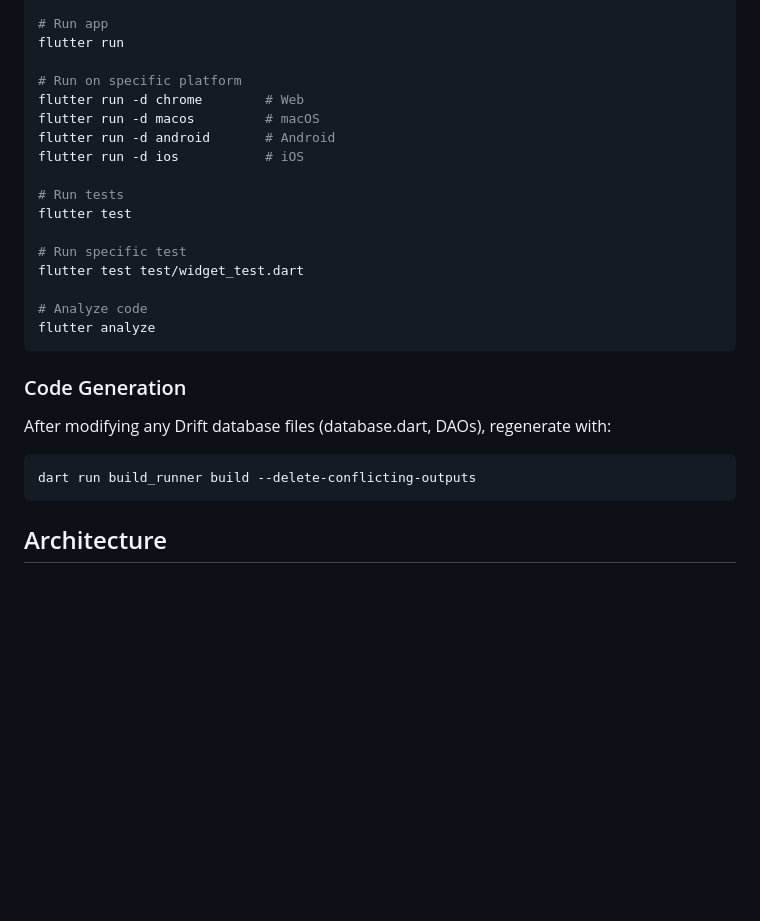
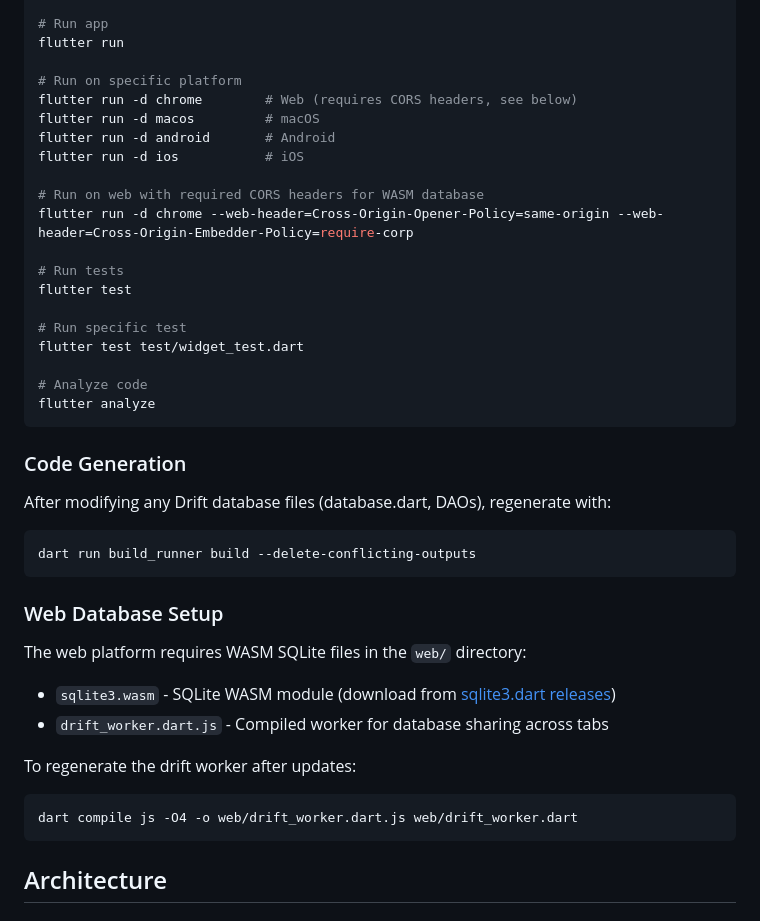
Before and after one commit to wbruck/Common-Place-Book, a Markdown page: CLAUDE.md, the part around the change. GitHub-like rendering; blank space fills up the shorter version.

Commit message:
Update CLAUDE.md with web database setup instructions
Add documentation for running the app on web with required CORS headers and regenerating the drift worker file.

🤖 Generated with [Claude Code](https://claude.com/claude-code)

Co-Authored-By: Claude Sonnet 4.5 <noreply@anthropic.com>

````diff
--- a/CLAUDE.md
+++ b/CLAUDE.md
@@ -23,10 +23,13 @@ dart run build_runner watch
 flutter run
 
 # Run on specific platform
-flutter run -d chrome        # Web
+flutter run -d chrome        # Web (requires CORS headers, see below)
 flutter run -d macos         # macOS
 flutter run -d android       # Android
 flutter run -d ios           # iOS
+
+# Run on web with required CORS headers for WASM database
+flutter run -d chrome --web-header=Cross-Origin-Opener-Policy=same-origin --web-header=Cross-Origin-Embedder-Policy=require-corp
 
 # Run tests
 flutter test
@@ -42,6 +45,16 @@ flutter analyze
 After modifying any Drift database files (database.dart, DAOs), regenerate with:
 ```bash
 dart run build_runner build --delete-conflicting-outputs
+```
+
+### Web Database Setup
+The web platform requires WASM SQLite files in the `web/` directory:
+- `sqlite3.wasm` - SQLite WASM module (download from [sqlite3.dart releases](https://github.com/simolus3/sqlite3.dart/releases))
+- `drift_worker.dart.js` - Compiled worker for database sharing across tabs
+
+To regenerate the drift worker after updates:
+```bash
+dart compile js -O4 -o web/drift_worker.dart.js web/drift_worker.dart
 ```
 
 ## Architecture
````
